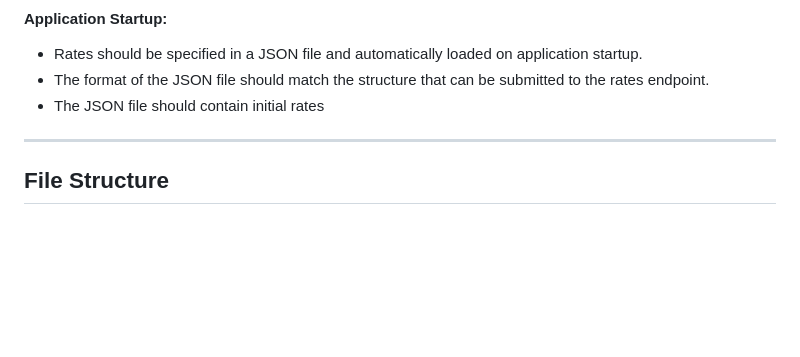
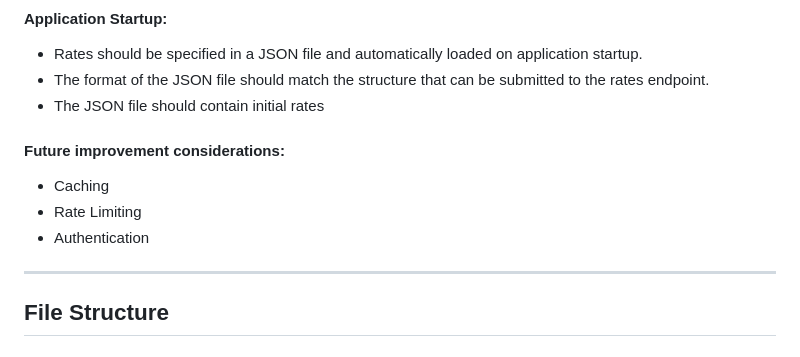
Before and after one commit to tranfh/rates-api, a Markdown page: README.md, the part around the change. Rendered like a GitHub page; blank space fills up the shorter version.

```diff
--- a/README.md
+++ b/README.md
@@ -38,7 +38,13 @@ As a user I should be able to fetch and modify rates for a specific datetime ran
 * The format of the JSON file should match the structure that can be submitted to the rates endpoint.
 * The JSON file should contain initial rates
 
+#### Future improvement considerations:
+* Caching
+* Rate Limiting
+* Authentication
+
 ---
+
 ## File Structure
 
 ### app
```
